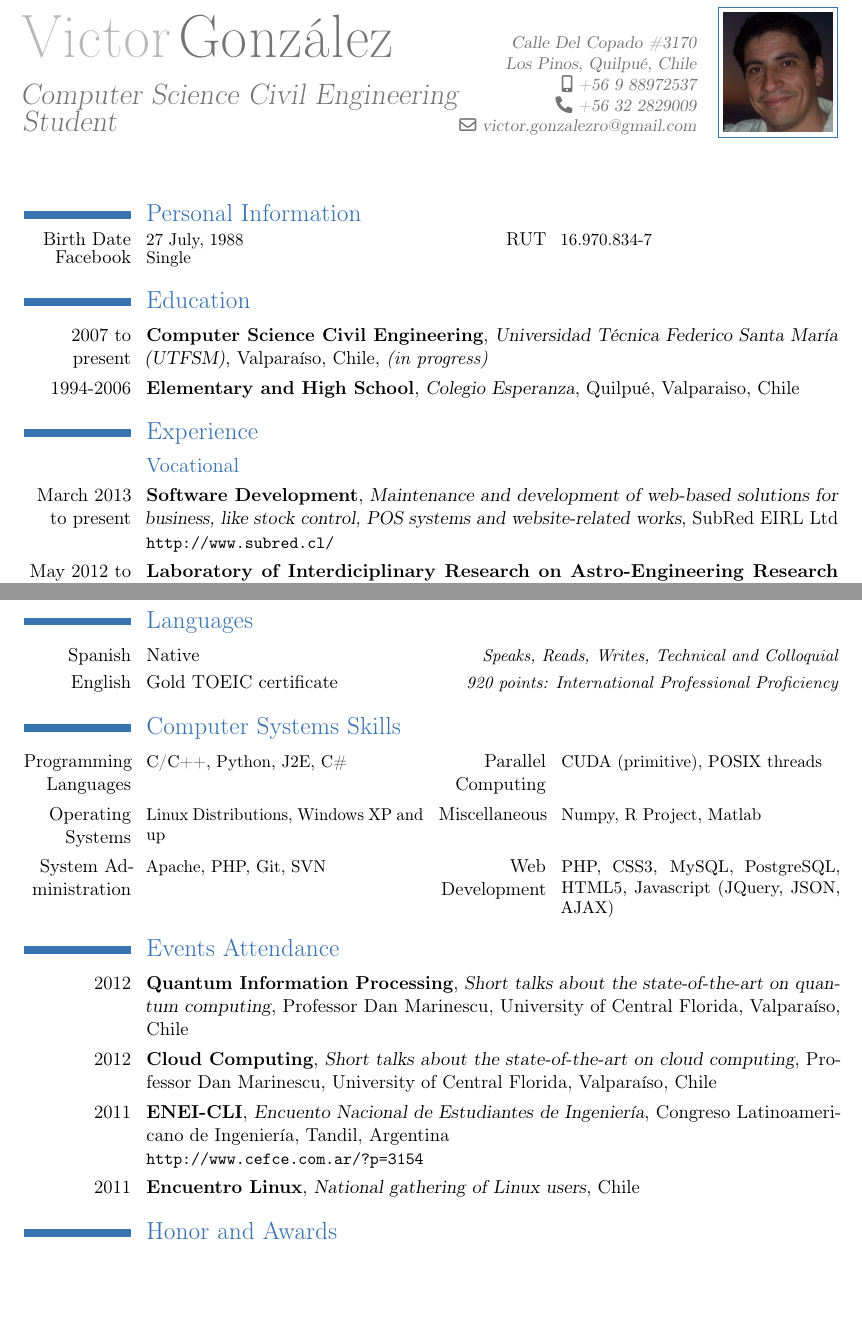
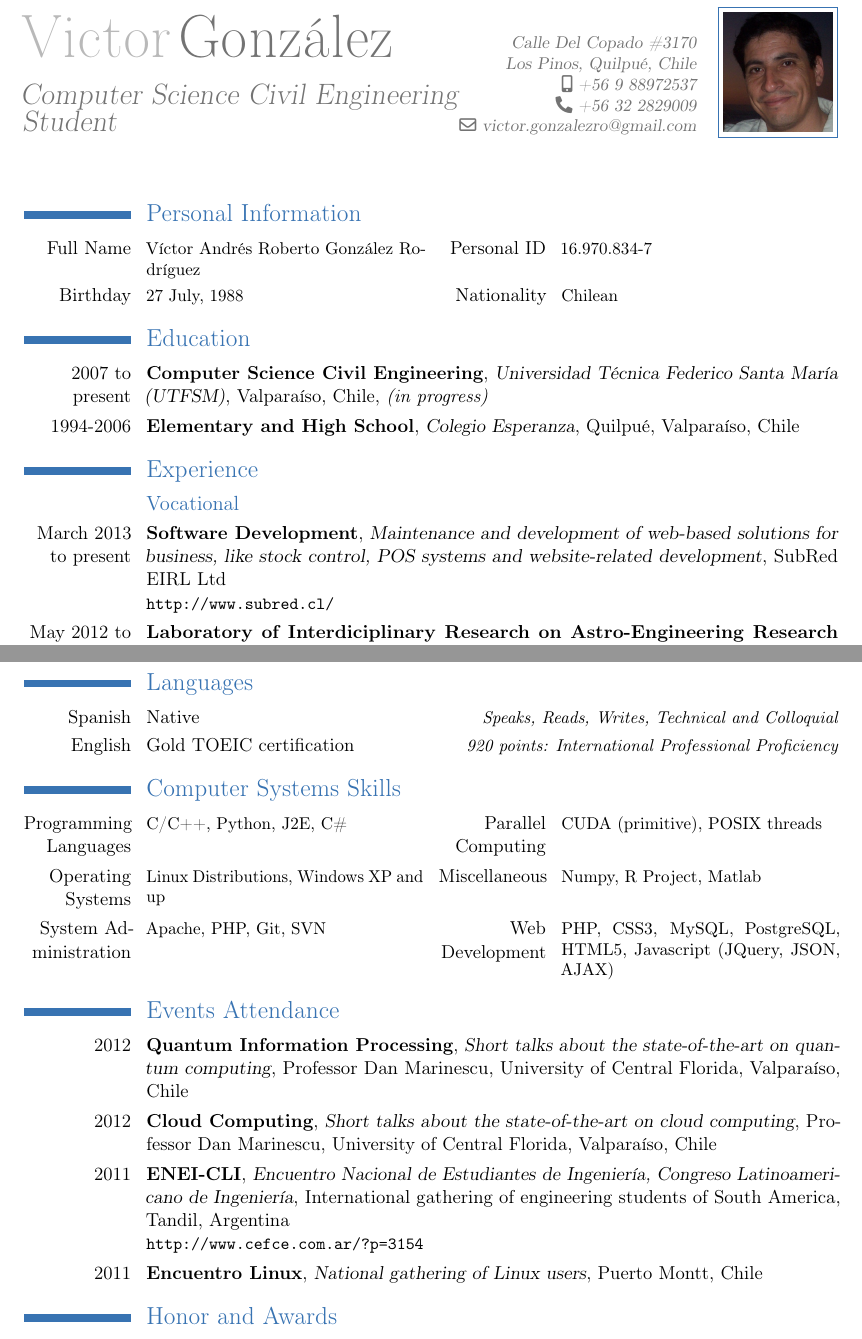
Before and after one commit to XzAeRo/personal, a LaTeX CV (curriculum/curriculum.tex): two parts of pages 1 and 2 of 2, joined at a grey line, cut so that both start at the same text, the shorter picture padded with empty space. Compiled offline with pdfLaTeX.

Commit message:
corrections
Signed-off-by: Victor Gonzalez <victor.gonzalezro@gmail.com>

```diff
--- a/curriculum/curriculum.tex
+++ b/curriculum/curriculum.tex
@@ -27,12 +27,12 @@
 \maketitle
 
 \section{Personal Information}
-\vspace{-0.2cm}
-\cvcomputer{Birth Date}{27 July, 1988}
-	   {RUT}{16.970.834-7}
-\vspace{-0.2cm}
-\cvcomputer{Facebook}{Single}
-	   {}{}
+
+\cvcomputer{Full Name}{Víctor Andrés Roberto González Rodríguez}
+	   {Personal ID}{16.970.834-7}
+
+\cvcomputer{Birthday}{27 July, 1988}
+	   {Nationality}{Chilean}
 
 \section{Education}
 
@@ -45,7 +45,7 @@
 \cventry{1994-2006}
         {Elementary and High School}
         {Colegio Esperanza}
-        {Quilpué, Valparaiso, Chile}
+        {Quilpué, Valparaíso, Chile}
         {}{}
 
 \section{Experience}
@@ -53,7 +53,7 @@
 
 \cventry{March 2013 to present}
         {Software Development}
-        {Maintenance and development of web-based solutions for business, like stock control, POS systems and website-related works}
+        {Maintenance and development of web-based solutions for business, like stock control, POS systems and website-related development}
         {SubRed EIRL Ltd}
         {}
         {\url{http://www.subred.cl/}}
@@ -103,7 +103,7 @@
 
 \section{Languages}
 \cvlanguage{Spanish}{Native}{Speaks, Reads, Writes, Technical and Colloquial}
-\cvlanguage{English}{Gold TOEIC certificate}{920 points: International Professional Proficiency}
+\cvlanguage{English}{Gold TOEIC certification}{920 points: International Professional Proficiency}
 
 \section{Computer Systems Skills}
 \cvcomputer{Programming Languages}{C/C++, Python, J2E, C\#}
@@ -137,16 +137,16 @@
 
 \cventry{2011}
         {ENEI-CLI}
-        {Encuento Nacional de Estudiantes de Ingeniería}
-        {Congreso Latinoamericano de Ingeniería}
+        {Encuentro Nacional de Estudiantes de Ingeniería, Congreso Latinoamericano de Ingeniería}
+        {International gathering of engineering students of South America}
         {Tandil, Argentina}
         {\url{http://www.cefce.com.ar/?p=3154}}
 
 \cventry{2011}
         {Encuentro Linux}
         {National gathering of Linux users}
+        {Puerto Montt}
         {Chile}
-        {}
         {}
 
 \section{Honor and Awards}
```
Also changed, not shown: curriculum/curriculum.pdf.
